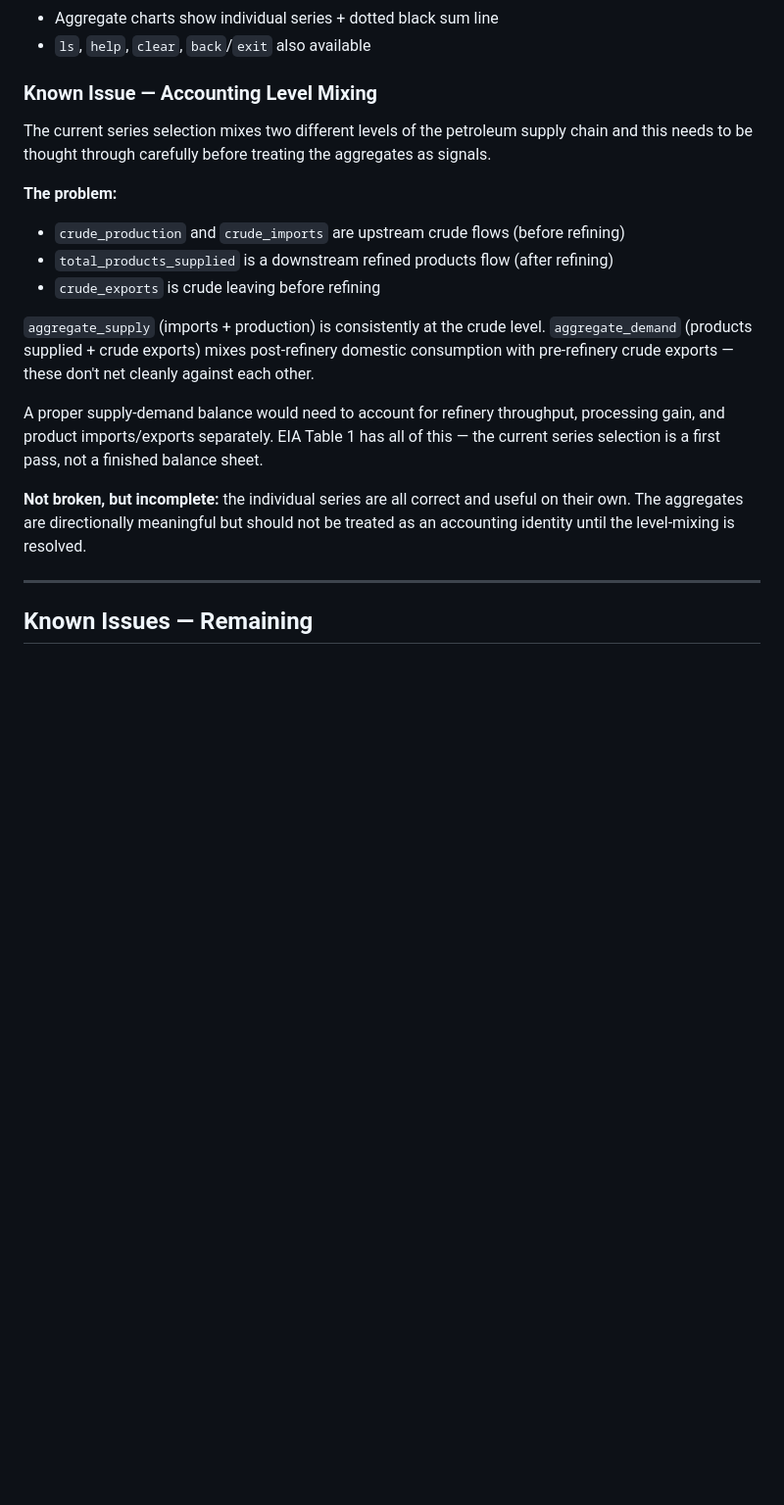
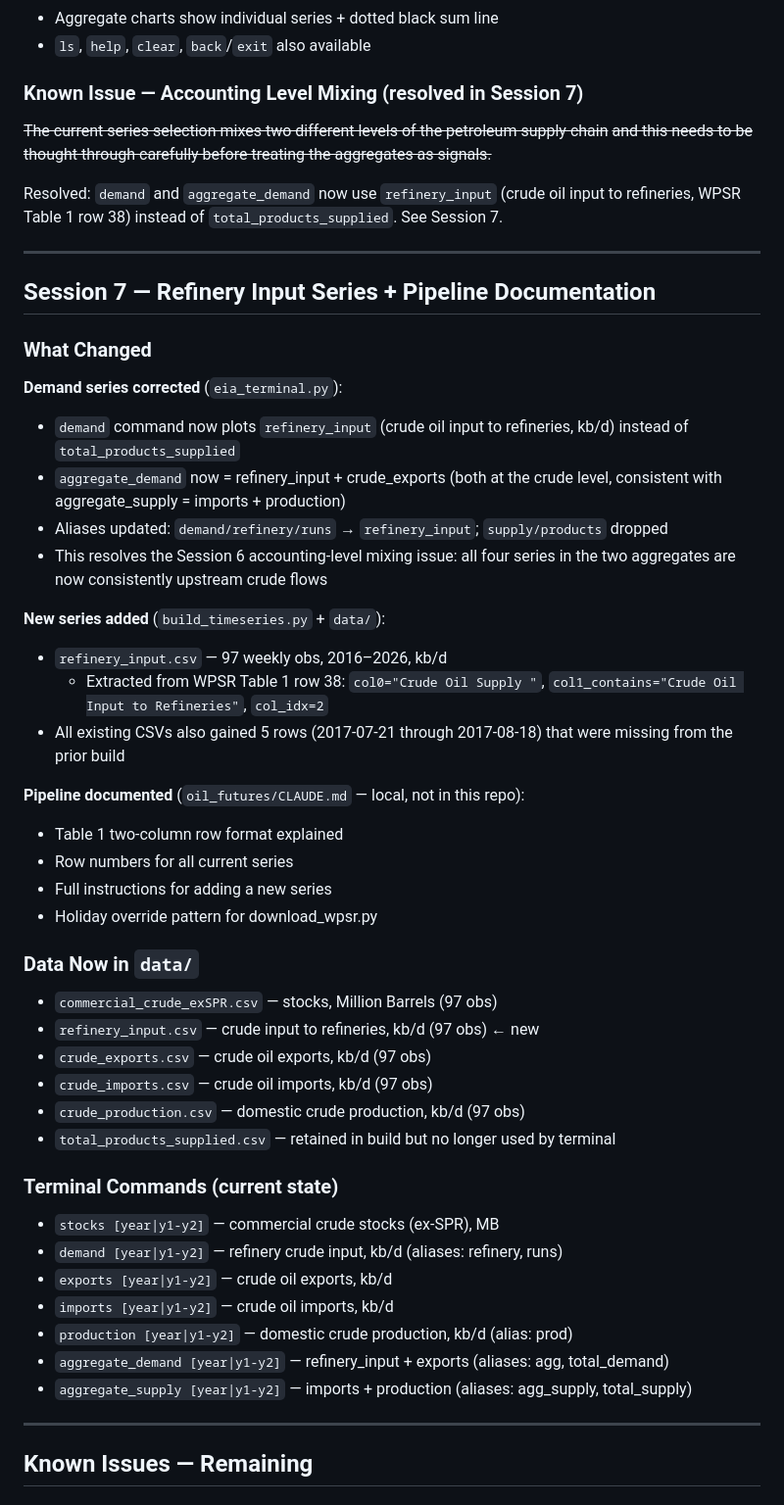
Before and after one commit to KingEnderdragon/political-future-news, a Markdown page: wherewerewe.md, the part around the change. Shown at 98% size. GitHub-like rendering; blank space fills up the shorter version.

Commit message:
Update wherewerewe.md with Session 7 terminal and pipeline changes
Co-Authored-By: Claude Sonnet 4.6 <noreply@anthropic.com>

```diff
--- a/wherewerewe.md
+++ b/wherewerewe.md
@@ -134,27 +134,58 @@ NOT in this repo — raw CSVs are gitignored there):
 - Aggregate charts show individual series + dotted black sum line
 - `ls`, `help`, `clear`, `back`/`exit` also available
 
-### Known Issue — Accounting Level Mixing
+### Known Issue — Accounting Level Mixing (resolved in Session 7)
 
-The current series selection mixes two different levels of the petroleum supply chain
-and this needs to be thought through carefully before treating the aggregates as signals.
+~~The current series selection mixes two different levels of the petroleum supply chain~~
+~~and this needs to be thought through carefully before treating the aggregates as signals.~~
 
-**The problem:**
-- `crude_production` and `crude_imports` are upstream crude flows (before refining)
-- `total_products_supplied` is a downstream refined products flow (after refining)
-- `crude_exports` is crude leaving before refining
+Resolved: `demand` and `aggregate_demand` now use `refinery_input` (crude oil input to
+refineries, WPSR Table 1 row 38) instead of `total_products_supplied`. See Session 7.
 
-`aggregate_supply` (imports + production) is consistently at the crude level.
-`aggregate_demand` (products supplied + crude exports) mixes post-refinery domestic
-consumption with pre-refinery crude exports — these don't net cleanly against each other.
+---
 
-A proper supply-demand balance would need to account for refinery throughput, processing
-gain, and product imports/exports separately. EIA Table 1 has all of this — the current
-series selection is a first pass, not a finished balance sheet.
+## Session 7 — Refinery Input Series + Pipeline Documentation
 
-**Not broken, but incomplete:** the individual series are all correct and useful on their
-own. The aggregates are directionally meaningful but should not be treated as an accounting
-identity until the level-mixing is resolved.
+### What Changed
+
+**Demand series corrected** (`eia_terminal.py`):
+- `demand` command now plots `refinery_input` (crude oil input to refineries, kb/d)
+  instead of `total_products_supplied`
+- `aggregate_demand` now = refinery_input + crude_exports (both at the crude level,
+  consistent with aggregate_supply = imports + production)
+- Aliases updated: `demand/refinery/runs` → `refinery_input`; `supply/products` dropped
+- This resolves the Session 6 accounting-level mixing issue: all four series in the two
+  aggregates are now consistently upstream crude flows
+
+**New series added** (`build_timeseries.py` + `data/`):
+- `refinery_input.csv` — 97 weekly obs, 2016–2026, kb/d
+  - Extracted from WPSR Table 1 row 38: `col0="Crude Oil Supply "`,
+    `col1_contains="Crude Oil Input to Refineries"`, `col_idx=2`
+- All existing CSVs also gained 5 rows (2017-07-21 through 2017-08-18) that were
+  missing from the prior build
+
+**Pipeline documented** (`oil_futures/CLAUDE.md` — local, not in this repo):
+- Table 1 two-column row format explained
+- Row numbers for all current series
+- Full instructions for adding a new series
+- Holiday override pattern for download_wpsr.py
+
+### Data Now in `data/`
+- `commercial_crude_exSPR.csv` — stocks, Million Barrels (97 obs)
+- `refinery_input.csv` — crude input to refineries, kb/d (97 obs) ← new
+- `crude_exports.csv` — crude oil exports, kb/d (97 obs)
+- `crude_imports.csv` — crude oil imports, kb/d (97 obs)
+- `crude_production.csv` — domestic crude production, kb/d (97 obs)
+- `total_products_supplied.csv` — retained in build but no longer used by terminal
+
+### Terminal Commands (current state)
+- `stocks [year|y1-y2]` — commercial crude stocks (ex-SPR), MB
+- `demand [year|y1-y2]` — refinery crude input, kb/d (aliases: refinery, runs)
+- `exports [year|y1-y2]` — crude oil exports, kb/d
+- `imports [year|y1-y2]` — crude oil imports, kb/d
+- `production [year|y1-y2]` — domestic crude production, kb/d (alias: prod)
+- `aggregate_demand [year|y1-y2]` — refinery_input + exports (aliases: agg, total_demand)
+- `aggregate_supply [year|y1-y2]` — imports + production (aliases: agg_supply, total_supply)
 
 ---
 
```
